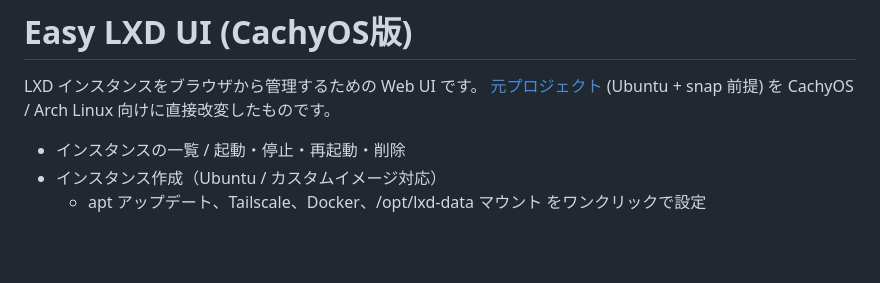
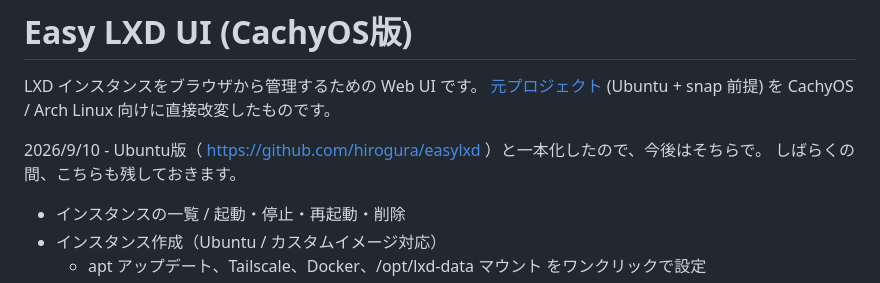
Before and after one commit to hirogura/cachyos-easylxd, a Markdown page: README.md, the part around the change. GitHub-like rendering; blank space fills up the shorter version.

```diff
--- a/README.md
+++ b/README.md
@@ -3,6 +3,8 @@
 LXD インスタンスをブラウザから管理するための Web UI です。
 [元プロジェクト](https://github.com/hirogura/easylxd) (Ubuntu + snap 前提) を
 CachyOS / Arch Linux 向けに直接改変したものです。
+
+2026/9/10 - Ubuntu版（ https://github.com/hirogura/easylxd ）と一本化したので、今後はそちらで。 しばらくの間、こちらも残しておきます。
 
 - インスタンスの一覧 / 起動・停止・再起動・削除
 - インスタンス作成（Ubuntu / カスタムイメージ対応）
```
